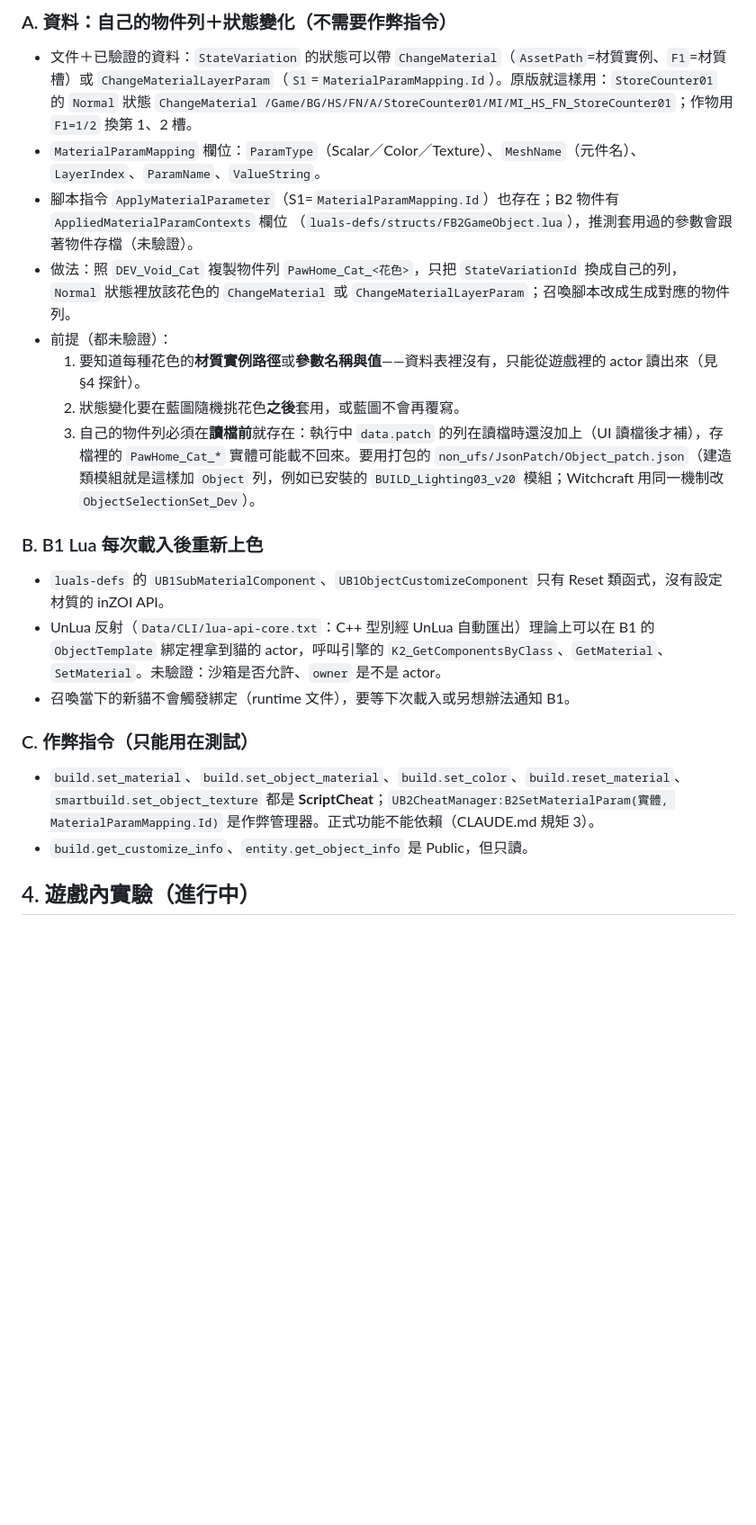
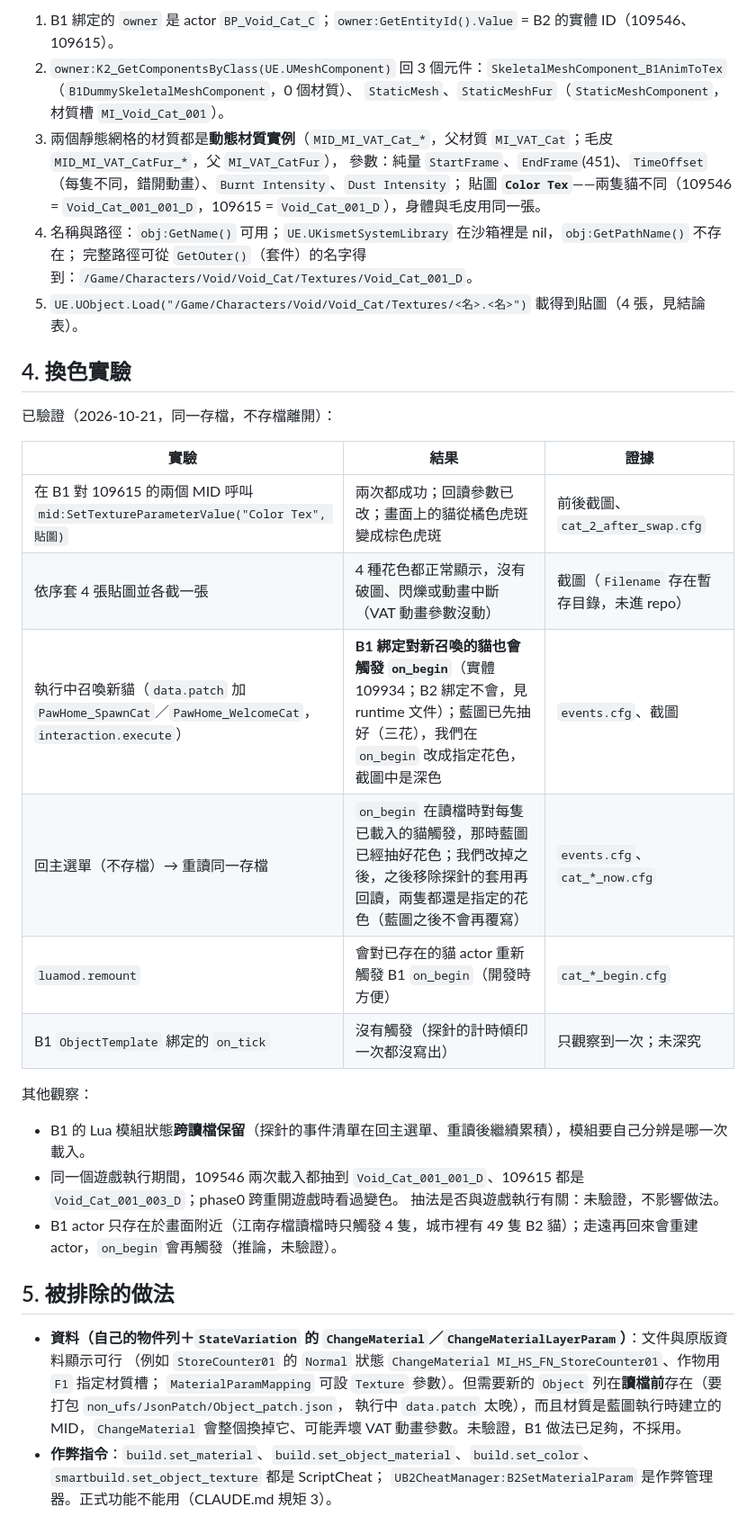
Before and after one commit to Tim2840/Inzoi-mod, a Markdown page: docs/research/fixed-coat.md, the part around one of its changes. Shown at 90% size. GitHub-like rendering; blank space fills up the shorter version.

Commit message:
docs(research): coat is the Color Tex texture on the cat MIDs; B1 Lua can pin it
Co-Authored-By: Claude Opus 5.5 <noreply@anthropic.com>

```diff
--- a/docs/research/fixed-coat.md
+++ b/docs/research/fixed-coat.md
@@ -34,33 +50,39 @@
 
-### A. 資料：自己的物件列＋狀態變化（不需要作弊指令）
+1. B1 綁定的 `owner` 是 actor `BP_Void_Cat_C`；`owner:GetEntityId().Value` = B2 的實體 ID（109546、109615）。
+2. `owner:K2_GetComponentsByClass(UE.UMeshComponent)` 回 3 個元件：`SkeletalMeshComponent_B1AnimToTex`（`B1DummySkeletalMeshComponent`，0 個材質）、
+   `StaticMesh`、`StaticMeshFur`（`StaticMeshComponent`，材質槽 `MI_Void_Cat_001`）。
+3. 兩個靜態網格的材質都是**動態材質實例**（`MID_MI_VAT_Cat_*`，父材質 `MI_VAT_Cat`；毛皮 `MID_MI_VAT_CatFur_*`，父 `MI_VAT_CatFur`），
+   參數：純量 `StartFrame`、`EndFrame`(451)、`TimeOffset`（每隻不同，錯開動畫）、`Burnt Intensity`、`Dust Intensity`；
+   貼圖 **`Color Tex`**——兩隻貓不同（109546 = `Void_Cat_001_001_D`，109615 = `Void_Cat_001_D`），身體與毛皮用同一張。
+4. 名稱與路徑：`obj:GetName()` 可用；`UE.UKismetSystemLibrary` 在沙箱裡是 nil，`obj:GetPathName()` 不存在；
+   完整路徑可從 `GetOuter()`（套件）的名字得到：`/Game/Characters/Void/Void_Cat/Textures/Void_Cat_001_D`。
+5. `UE.UObject.Load("/Game/Characters/Void/Void_Cat/Textures/<名>.<名>")` 載得到貼圖（4 張，見結論表）。
 
-- 文件＋已驗證的資料：`StateVariation` 的狀態可以帶 `ChangeMaterial`（`AssetPath`=材質實例、`F1`=材質槽）或
-  `ChangeMaterialLayerParam`（`S1`=`MaterialParamMapping.Id`）。原版就這樣用：`StoreCounter01` 的 `Normal` 狀態
-  `ChangeMaterial /Game/BG/HS/FN/A/StoreCounter01/MI/MI_HS_FN_StoreCounter01`；作物用 `F1=1/2` 換第 1、2 槽。
-- `MaterialParamMapping` 欄位：`ParamType`（Scalar／Color／Texture）、`MeshName`（元件名）、`LayerIndex`、`ParamName`、`ValueString`。
-- 腳本指令 `ApplyMaterialParameter`（S1=`MaterialParamMapping.Id`）也存在；B2 物件有 `AppliedMaterialParamContexts` 欄位
-  （`luals-defs/structs/FB2GameObject.lua`），推測套用過的參數會跟著物件存檔（未驗證）。
-- 做法：照 `DEV_Void_Cat` 複製物件列 `PawHome_Cat_<花色>`，只把 `StateVariationId` 換成自己的列，
-  `Normal` 狀態裡放該花色的 `ChangeMaterial` 或 `ChangeMaterialLayerParam`；召喚腳本改成生成對應的物件列。
-- 前提（都未驗證）：
-  1. 要知道每種花色的**材質實例路徑**或**參數名稱與值**——資料表裡沒有，只能從遊戲裡的 actor 讀出來（見 §4 探針）。
-  2. 狀態變化要在藍圖隨機挑花色**之後**套用，或藍圖不會再覆寫。
-  3. 自己的物件列必須在**讀檔前**就存在：執行中 `data.patch` 的列在讀檔時還沒加上（UI 讀檔後才補），存檔裡的
-     `PawHome_Cat_*` 實體可能載不回來。要用打包的 `non_ufs/JsonPatch/Object_patch.json`（建造類模組就是這樣加
-     `Object` 列，例如已安裝的 `BUILD_Lighting03_v20` 模組；Witchcraft 用同一機制改 `ObjectSelectionSet_Dev`）。
+## 4. 換色實驗
 
-### B. B1 Lua 每次載入後重新上色
+已驗證（2026-10-21，同一存檔，不存檔離開）：
 
-- `luals-defs` 的 `UB1SubMaterialComponent`、`UB1ObjectCustomizeComponent` 只有 Reset 類函式，沒有設定材質的 inZOI API。
-- UnLua 反射（`Data/CLI/lua-api-core.txt`：C++ 型別經 UnLua 自動匯出）理論上可以在 B1 的 `ObjectTemplate` 綁定裡拿到貓的
-  actor，呼叫引擎的 `K2_GetComponentsByClass`、`GetMaterial`、`SetMaterial`。未驗證：沙箱是否允許、`owner` 是不是 actor。
-- 召喚當下的新貓不會觸發綁定（runtime 文件），要等下次載入或另想辦法通知 B1。
+| 實驗 | 結果 | 證據 |
+|---|---|---|
+| 在 B1 對 109615 的兩個 MID 呼叫 `mid:SetTextureParameterValue("Color Tex", 貼圖)` | 兩次都成功；回讀參數已改；畫面上的貓從橘色虎斑變成棕色虎斑 | 前後截圖、`cat_2_after_swap.cfg` |
+| 依序套 4 張貼圖並各截一張 | 4 種花色都正常顯示，沒有破圖、閃爍或動畫中斷（VAT 動畫參數沒動） | 截圖（`Filename` 存在暫存目錄，未進 repo） |
+| 執行中召喚新貓（`data.patch` 加 `PawHome_SpawnCat`／`PawHome_WelcomeCat`，`interaction.execute`） | **B1 綁定對新召喚的貓也會觸發 `on_begin`**（實體 109934；B2 綁定不會，見 runtime 文件）；藍圖已先抽好（三花），我們在 `on_begin` 改成指定花色，截圖中是深色 | `events.cfg`、截圖 |
+| 回主選單（不存檔）→ 重讀同一存檔 | `on_begin` 在讀檔時對每隻已載入的貓觸發，那時藍圖已經抽好花色；我們改掉之後，之後移除探針的套用再回讀，兩隻都還是指定的花色（藍圖之後不會再覆寫） | `events.cfg`、`cat_*_now.cfg` |
+| `luamod.remount` | 會對已存在的貓 actor 重新觸發 B1 `on_begin`（開發時方便） | `cat_*_begin.cfg` |
+| B1 `ObjectTemplate` 綁定的 `on_tick` | 沒有觸發（探針的計時傾印一次都沒寫出） | 只觀察到一次；未深究 |
 
-### C. 作弊指令（只能用在測試）
+其他觀察：
+- B1 的 Lua 模組狀態**跨讀檔保留**（探針的事件清單在回主選單、重讀後繼續累積），模組要自己分辨是哪一次載入。
+- 同一個遊戲執行期間，109546 兩次載入都抽到 `Void_Cat_001_001_D`、109615 都是 `Void_Cat_001_003_D`；phase0 跨重開遊戲時看過變色。
+  抽法是否與遊戲執行有關：未驗證，不影響做法。
+- B1 actor 只存在於畫面附近（江南存檔讀檔時只觸發 4 隻，城市裡有 49 隻 B2 貓）；走遠再回來會重建 actor，`on_begin` 會再觸發（推論，未驗證）。
 
-- `build.set_material`、`build.set_object_material`、`build.set_color`、`build.reset_material`、`smartbuild.set_object_texture` 都是
-  **ScriptCheat**；`UB2CheatManager:B2SetMaterialParam(實體, MaterialParamMapping.Id)` 是作弊管理器。正式功能不能依賴（CLAUDE.md 規矩 3）。
-- `build.get_customize_info`、`entity.get_object_info` 是 Public，但只讀。
+## 5. 被排除的做法
 
-## 4. 遊戲內實驗（進行中）
+- **資料（自己的物件列＋`StateVariation` 的 `ChangeMaterial`／`ChangeMaterialLayerParam`）**：文件與原版資料顯示可行
+  （例如 `StoreCounter01` 的 `Normal` 狀態 `ChangeMaterial MI_HS_FN_StoreCounter01`、作物用 `F1` 指定材質槽；
+  `MaterialParamMapping` 可設 `Texture` 參數）。但需要新的 `Object` 列在**讀檔前**存在（要打包 `non_ufs/JsonPatch/Object_patch.json`，
+  執行中 `data.patch` 太晚），而且材質是藍圖執行時建立的 MID，`ChangeMaterial` 會整個換掉它、可能弄壞 VAT 動畫參數。未驗證，B1 做法已足夠，不採用。
+- **作弊指令**：`build.set_material`、`build.set_object_material`、`build.set_color`、`smartbuild.set_object_texture` 都是 ScriptCheat；
+  `UB2CheatManager:B2SetMaterialParam` 是作弊管理器。正式功能不能用（CLAUDE.md 規矩 3）。
 
```
Also changed, not shown: other parts of docs/research/fixed-coat.md (+47 -20 lines).
